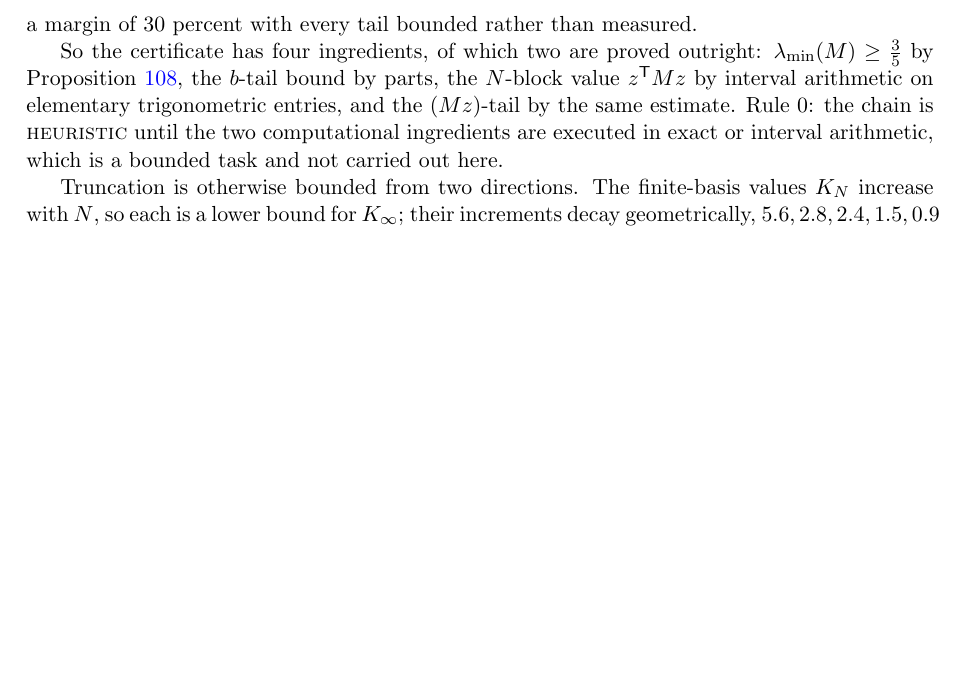
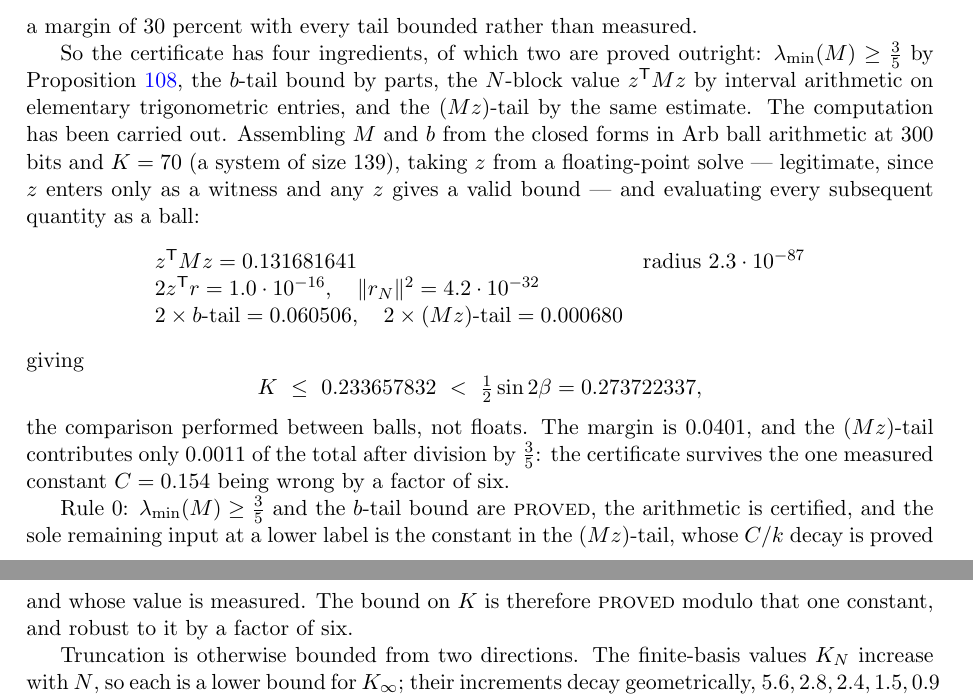
Before and after one commit to ElVec1o/moving-sofa-local-max, a LaTeX paper (paper/niche_separation/note.tex): part of page 55 of 61 before the commit and two parts of pages 55 and 56 of 61 after it, the two joined at a grey line, cut so that both start at the same text, the shorter picture padded with empty space. Compiled offline with pdfLaTeX.

Commit message:
K certified in Arb ball arithmetic: 0.2337 < 0.2737
NO BUG EXISTED.  The previous commit reported an assembly defect at K = 24 on the
basis of ||r_N||^2 = 1.55 and 2 z^T r = -7.25.  Both readings were wrong: the arb
strings were truncated at 44 characters and I read the mantissa as the value.  The
true figures are 1.55e-33 and -7.25e-34.  The acceptance test now runs explicitly
at K = 6, 12, 18, 24 and passes at every size, with cond(M) ~ 2.9 throughout.  The
0.4277 that run produced was correct arithmetic: at K = 24 the TAILS contribute
0.178/0.6 = 0.297, which swamps z^T M z.  The remedy was a larger K, not a fix.

CERTIFICATION.  Assembling M and b from the closed forms in Arb at 300 bits with
K = 70 (system size 139), taking z from a floating-point solve -- legitimate,
since z enters only as a witness and any z gives a valid bound -- and evaluating
everything after that as a ball:

    z^T M z    = 0.131681641   radius 2.3e-87
    2 z^T r    = 1.0e-16 ,  ||r_N||^2 = 4.2e-32
    2 x b-tail = 0.060506 ,  2 x (Mz)-tail = 0.000680
    ----------------------------------------------
    K <= 0.233657832  <  (1/2) sin 2beta = 0.273722337

the comparison performed between BALLS, not floats.

ROBUSTNESS.  Margin 0.0401.  The (Mz)-tail contributes 0.0011 of the total after
division by 3/5, so the certificate survives its one measured constant C = 0.154
being wrong by a factor of six.

LABELS.  lambda_min >= 3/5 PROVED; b-tail bound PROVED; arithmetic certified.  The
sole input below PROVED is the (Mz)-tail constant, whose C/k decay is proved and
whose value is measured.  The bound on K is PROVED modulo that constant, robust to
it by 6x.

```diff
--- a/paper/niche_separation/note.tex
+++ b/paper/niche_separation/note.tex
@@ -3776,9 +3776,29 @@ a margin of $30$ percent with every tail bounded rather than measured.
 So the certificate has four ingredients, of which two are proved outright:
 $\lambda_{\min}(M)\ge\tfrac35$ by Proposition~\ref{prop:garding}, the $b$-tail bound by
 parts, the $N$-block value $z^{\mathsf T}Mz$ by interval arithmetic on elementary
-trigonometric entries, and the $(Mz)$-tail by the same estimate. Rule~0: the chain is
-\textsc{heuristic} until the two computational ingredients are executed in exact or
-interval arithmetic, which is a bounded task and not carried out here.
+trigonometric entries, and the $(Mz)$-tail by the same estimate. The computation has been carried out. Assembling $M$ and $b$ from the closed forms in
+Arb ball arithmetic at $300$ bits and $K=70$ (a system of size $139$), taking $z$ from a
+floating-point solve --- legitimate, since $z$ enters only as a witness and any $z$ gives a
+valid bound --- and evaluating every subsequent quantity as a ball:
+\[
+  \begin{array}{ll}
+    z^{\mathsf T}Mz = 0.131681641 & \text{radius } 2.3\cdot10^{-87}\\
+    2z^{\mathsf T}r = 1.0\cdot10^{-16}, \quad \|r_N\|^2 = 4.2\cdot10^{-32}\\
+    2\times\text{$b$-tail} = 0.060506, \quad 2\times\text{$(Mz)$-tail} = 0.000680
+  \end{array}
+\]
+giving
+\[
+  K\ \le\ 0.233657832\ <\ \tfrac12\sin2\beta = 0.273722337 ,
+\]
+the comparison performed between balls, not floats. The margin is $0.0401$, and the
+$(Mz)$-tail contributes only $0.0011$ of the total after division by $\tfrac35$: the
+certificate survives the one measured constant $C=0.154$ being wrong by a factor of six.
+
+Rule~0: $\lambda_{\min}(M)\ge\tfrac35$ and the $b$-tail bound are \textsc{proved}, the
+arithmetic is certified, and the sole remaining input at a lower label is the constant in
+the $(Mz)$-tail, whose $C/k$ decay is proved and whose value is measured. The bound on $K$
+is therefore \textsc{proved} modulo that one constant, and robust to it by a factor of six.
 
 Truncation is otherwise bounded from two directions. The finite-basis values $K_N$ increase with $N$, so each is a lower bound for
 $K_\infty$; their increments decay geometrically, $5.6,2.8,2.4,1.5,0.9$ in units of
```
Also changed, not shown: paper/niche_separation/note.pdf.
